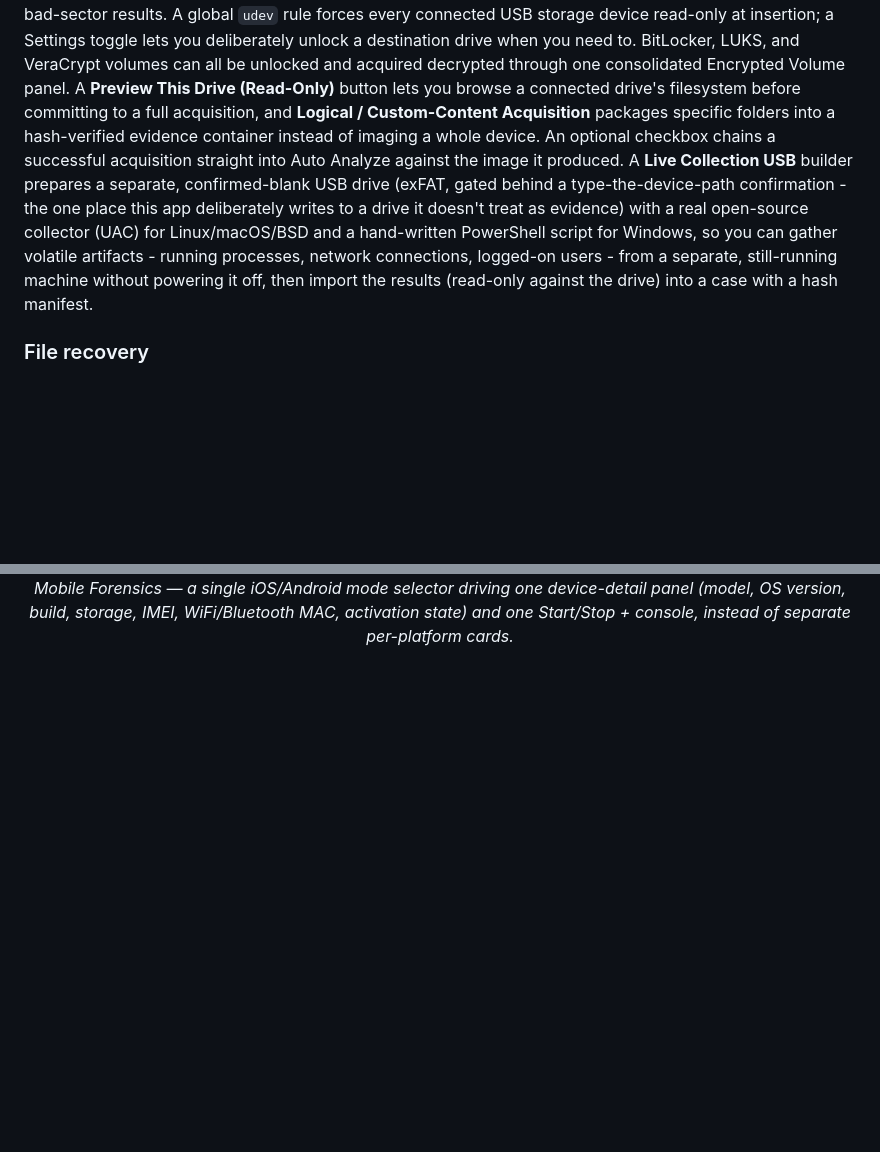
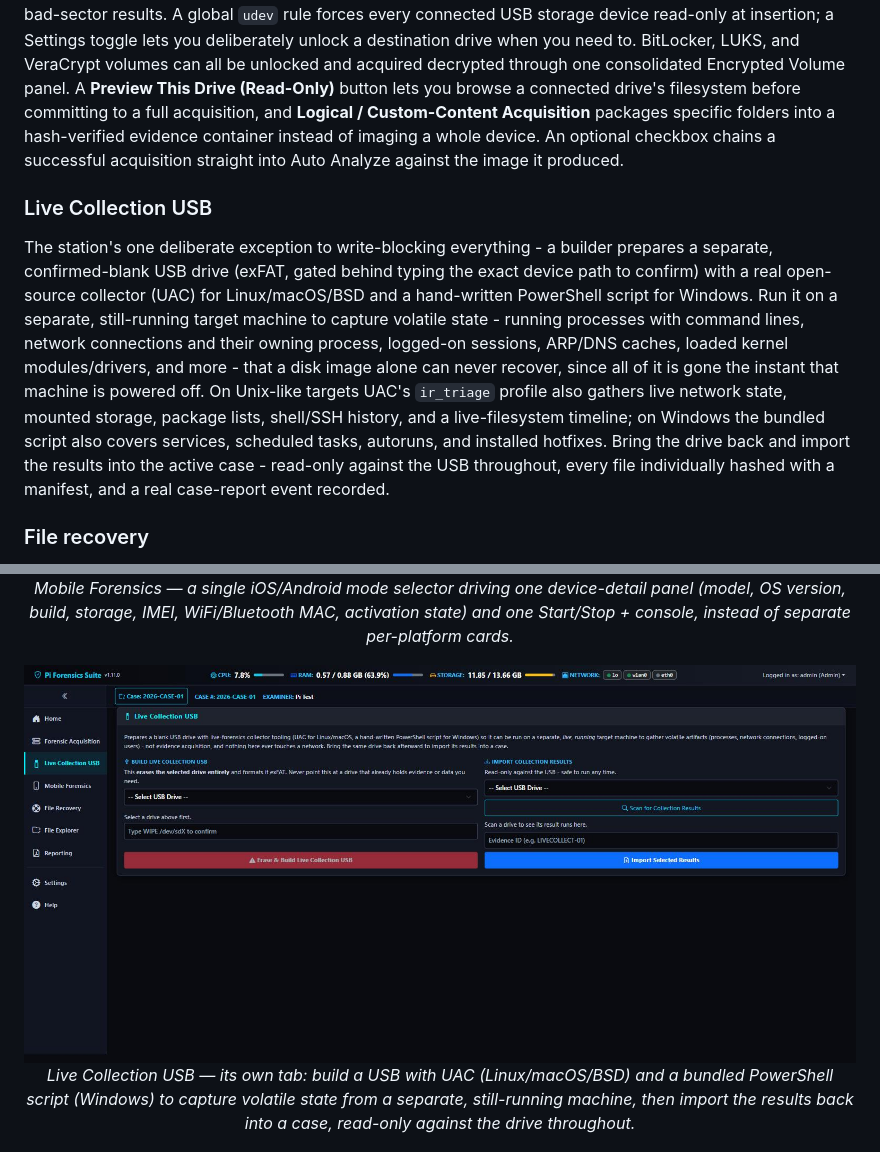
Before and after one commit to n0sfs/pi-forensics, a Markdown page: README.md, 2 parts joined by grey strips. GitHub-like rendering; pictures changed too: docs/images/PIF12.JPG (added); blank space fills up the shorter version.

```diff
--- a/README.md
+++ b/README.md
@@ -68,13 +68,20 @@ A **Preview This Drive (Read-Only)** button lets you browse a connected drive's
 committing to a full acquisition, and **Logical / Custom-Content Acquisition** packages specific
 folders into a hash-verified evidence container instead of imaging a whole device. An optional
 checkbox chains a successful acquisition straight into Auto Analyze against the image it produced.
-A **Live Collection USB** builder prepares a separate, confirmed-blank USB drive (exFAT, gated
-behind a type-the-device-path confirmation - the one place this app deliberately writes to a drive
-it doesn't treat as evidence) with a real open-source collector (UAC) for Linux/macOS/BSD and a
-hand-written PowerShell script for Windows, so you can gather volatile artifacts - running
-processes, network connections, logged-on users - from a separate, still-running machine without
-powering it off, then import the results (read-only against the drive) into a case with a hash
-manifest.
+
+### Live Collection USB
+The station's one deliberate exception to write-blocking everything - a builder prepares a
+separate, confirmed-blank USB drive (exFAT, gated behind typing the exact device path to confirm)
+with a real open-source collector (UAC) for Linux/macOS/BSD and a hand-written PowerShell script
+for Windows. Run it on a separate, still-running target machine to capture volatile state - running
+processes with command lines, network connections and their owning process, logged-on sessions,
+ARP/DNS caches, loaded kernel modules/drivers, and more - that a disk image alone can never
+recover, since all of it is gone the instant that machine is powered off. On Unix-like targets UAC's
+`ir_triage` profile also gathers live network state, mounted storage, package lists, shell/SSH
+history, and a live-filesystem timeline; on Windows the bundled script also covers services,
+scheduled tasks, autoruns, and installed hotfixes. Bring the drive back and import the results into
+the active case - read-only against the USB throughout, every file individually hashed with a
+manifest, and a real case-report event recorded.
 
 ### File recovery
 One tool selector for PhotoRec (signature-based file carving, ~480 known types), `extundelete`
@@ -215,6 +222,12 @@ flowchart TD
   <img src="docs/images/PIF3.JPG" width="100%" alt="Mobile Forensics" />
   <br>
   <em>Mobile Forensics — a single iOS/Android mode selector driving one device-detail panel (model, OS version, build, storage, IMEI, WiFi/Bluetooth MAC, activation state) and one Start/Stop + console, instead of separate per-platform cards.</em>
+</p>
+
+<p align="center">
+  <img src="docs/images/PIF12.JPG" width="100%" alt="Live Collection USB" />
+  <br>
+  <em>Live Collection USB — its own tab: build a USB with UAC (Linux/macOS/BSD) and a bundled PowerShell script (Windows) to capture volatile state from a separate, still-running machine, then import the results back into a case, read-only against the drive throughout.</em>
 </p>
 
 <p align="center">
```
Also changed, not shown: docs/quickstart.md (+3 -2 lines), docs/user-manual.md (+35 -14 lines), 3 other files.
